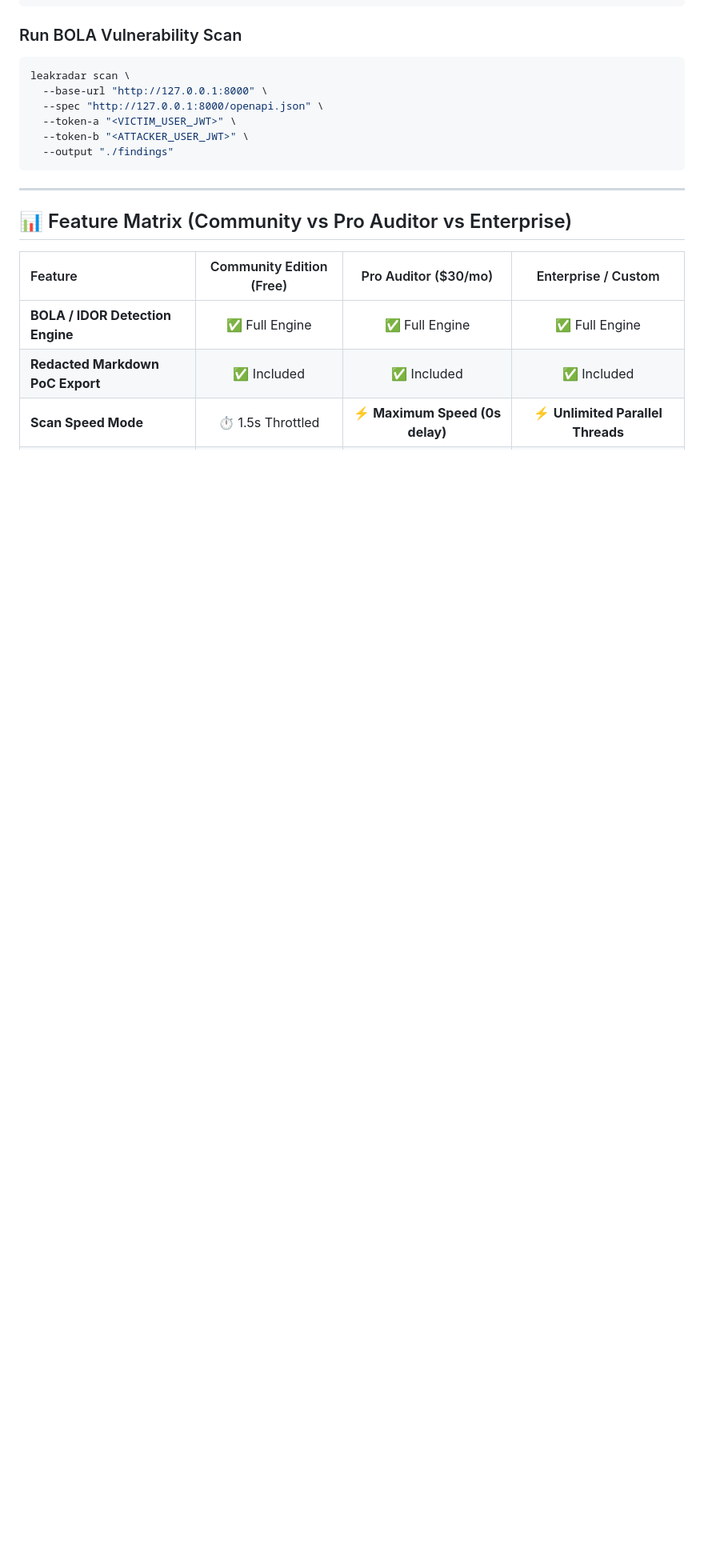
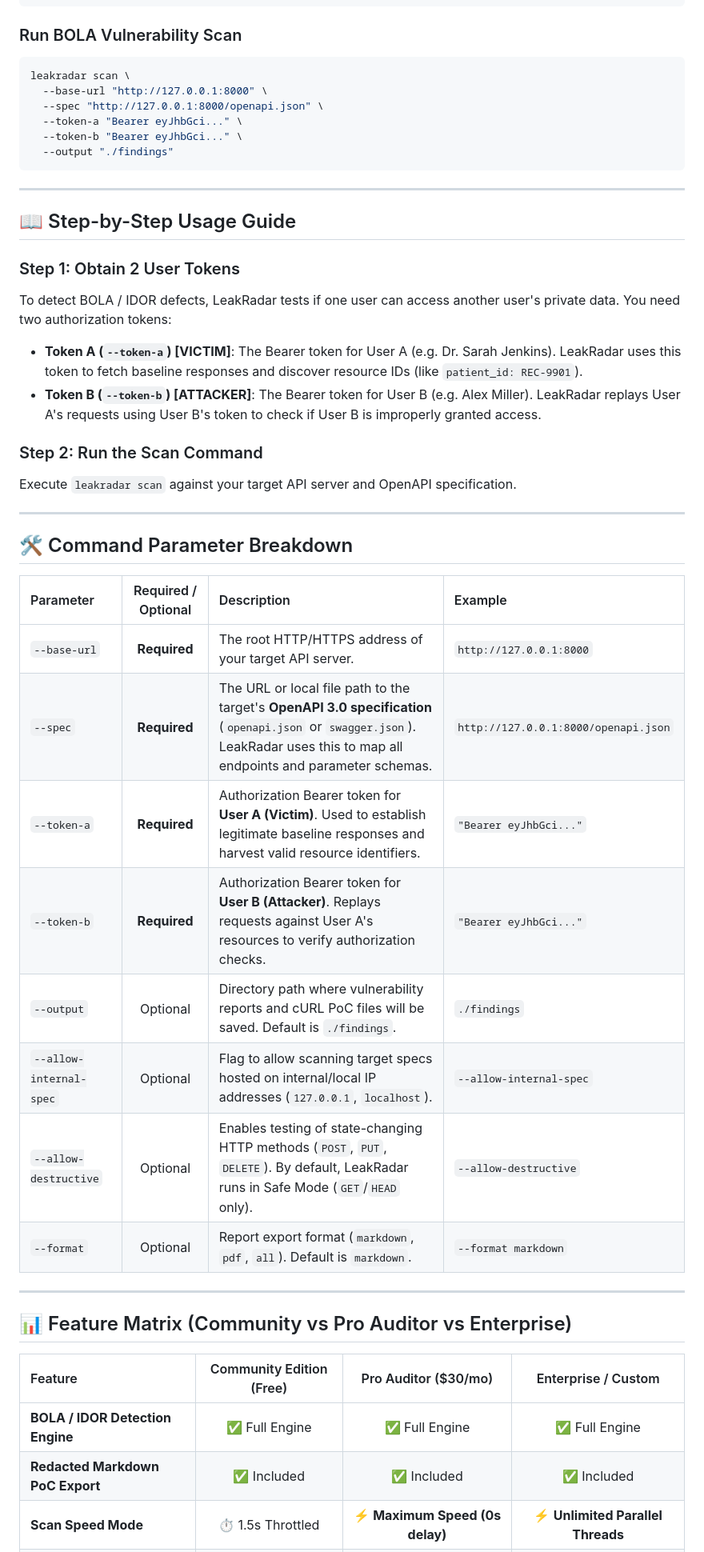
Before and after one commit to Ajmax76/leakradar, a Markdown page: README.md, the part around the change. Shown at 80% size. Drawn GitHub-style; blank space fills up the shorter version.

Commit message:
docs: add step-by-step usage guide and CLI parameter breakdown table

````diff
--- a/README.md
+++ b/README.md
@@ -60,10 +60,37 @@ pip install -e .
 leakradar scan \
   --base-url "http://127.0.0.1:8000" \
   --spec "http://127.0.0.1:8000/openapi.json" \
-  --token-a "<VICTIM_USER_JWT>" \
-  --token-b "<ATTACKER_USER_JWT>" \
+  --token-a "Bearer eyJhbGci..." \
+  --token-b "Bearer eyJhbGci..." \
   --output "./findings"
 ```
+
+---
+
+## 📖 Step-by-Step Usage Guide
+
+### Step 1: Obtain 2 User Tokens
+To detect BOLA / IDOR defects, LeakRadar tests if one user can access another user's private data. You need two authorization tokens:
+* **Token A (`--token-a`) [VICTIM]**: The Bearer token for User A (e.g. Dr. Sarah Jenkins). LeakRadar uses this token to fetch baseline responses and discover resource IDs (like `patient_id: REC-9901`).
+* **Token B (`--token-b`) [ATTACKER]**: The Bearer token for User B (e.g. Alex Miller). LeakRadar replays User A's requests using User B's token to check if User B is improperly granted access.
+
+### Step 2: Run the Scan Command
+Execute `leakradar scan` against your target API server and OpenAPI specification.
+
+---
+
+## 🛠️ Command Parameter Breakdown
+
+| Parameter | Required / Optional | Description | Example |
+| :--- | :---: | :--- | :--- |
+| `--base-url` | **Required** | The root HTTP/HTTPS address of your target API server. | `http://127.0.0.1:8000` |
+| `--spec` | **Required** | The URL or local file path to the target's **OpenAPI 3.0 specification** (`openapi.json` or `swagger.json`). LeakRadar uses this to map all endpoints and parameter schemas. | `http://127.0.0.1:8000/openapi.json` |
+| `--token-a` | **Required** | Authorization Bearer token for **User A (Victim)**. Used to establish legitimate baseline responses and harvest valid resource identifiers. | `"Bearer eyJhbGci..."` |
+| `--token-b` | **Required** | Authorization Bearer token for **User B (Attacker)**. Replays requests against User A's resources to verify authorization checks. | `"Bearer eyJhbGci..."` |
+| `--output` | Optional | Directory path where vulnerability reports and cURL PoC files will be saved. Default is `./findings`. | `./findings` |
+| `--allow-internal-spec` | Optional | Flag to allow scanning target specs hosted on internal/local IP addresses (`127.0.0.1`, `localhost`). | `--allow-internal-spec` |
+| `--allow-destructive` | Optional | Enables testing of state-changing HTTP methods (`POST`, `PUT`, `DELETE`). By default, LeakRadar runs in Safe Mode (`GET`/`HEAD` only). | `--allow-destructive` |
+| `--format` | Optional | Report export format (`markdown`, `pdf`, `all`). Default is `markdown`. | `--format markdown` |
 
 ---
 
````
